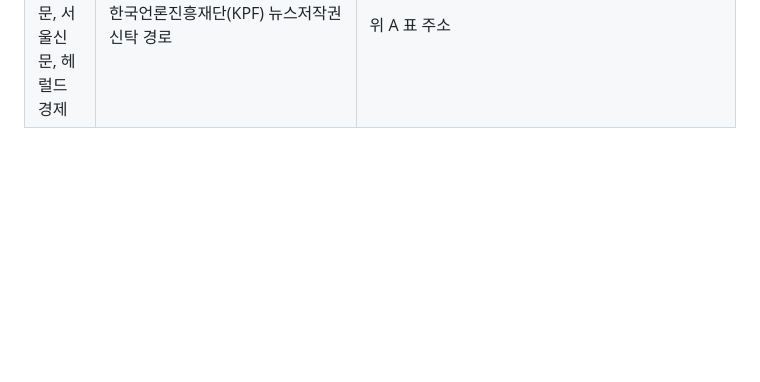
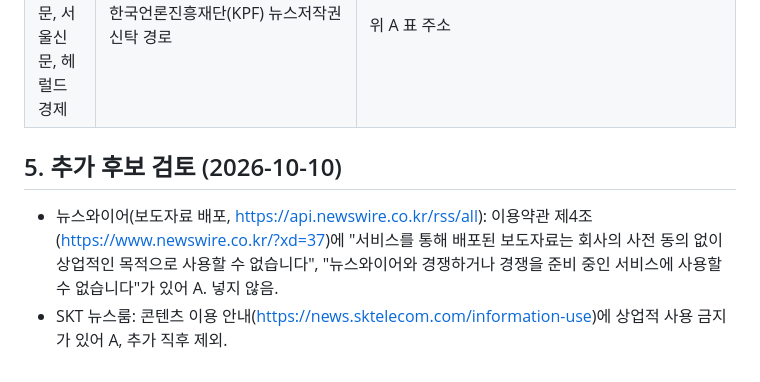
Before and after one commit to earthshin-e/ainewswave, a Markdown page: docs/rss-terms.md, the part around the change. Drawn GitHub-style; blank space fills up the shorter version.

Commit message:
뉴스와이어 약관 확인: 상업적 이용 금지(A), 추가하지 않음
Co-Authored-By: Claude Opus 5.5 <noreply@anthropic.com>

```diff
--- a/docs/rss-terms.md
+++ b/docs/rss-terms.md
@@ -147,3 +147,9 @@ CIO Korea, 바이라인네트워크, 케이벤치, 더기어, 플래텀, 더벨,
 | 에너지경제 | 대표전화 02-850-0114 | https://www.ekn.kr/web/ |
 | 연합뉴스, 비즈워치 | RSS 안내 페이지에 문의처 안내 있음 (1차 조사) | 위 A 표 주소 |
 | 한겨레, 경향신문, 서울신문, 헤럴드경제 | 한국언론진흥재단(KPF) 뉴스저작권 신탁 경로 | 위 A 표 주소 |
+
+
+## 5. 추가 후보 검토 (2026-10-10)
+
+- 뉴스와이어(보도자료 배포, https://api.newswire.co.kr/rss/all): 이용약관 제4조(https://www.newswire.co.kr/?xd=37)에 "서비스를 통해 배포된 보도자료는 회사의 사전 동의 없이 상업적인 목적으로 사용할 수 없습니다", "뉴스와이어와 경쟁하거나 경쟁을 준비 중인 서비스에 사용할 수 없습니다"가 있어 A. 넣지 않음.
+- SKT 뉴스룸: 콘텐츠 이용 안내(https://news.sktelecom.com/information-use)에 상업적 사용 금지가 있어 A, 추가 직후 제외.
```
